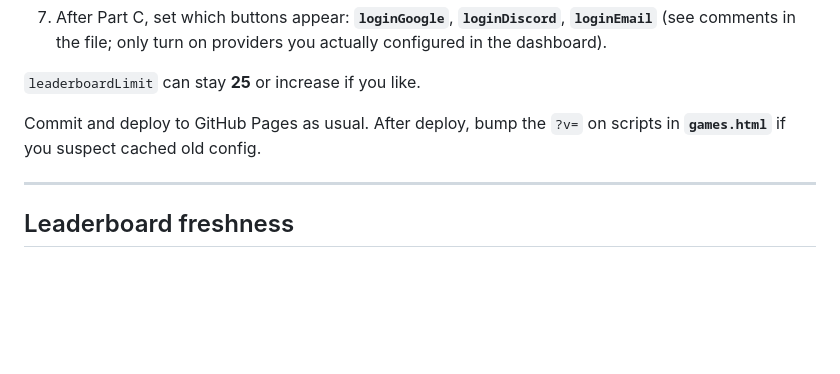
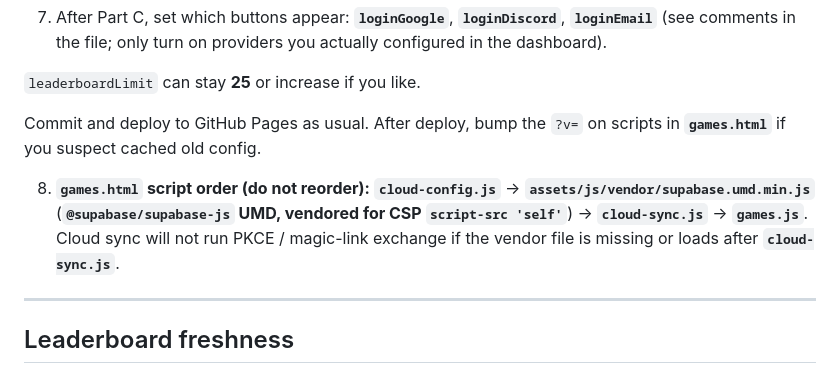
Before and after one commit to Steggyful/fuqmea, a Markdown page: supabase/README.md, the part around the change. Rendered like a GitHub page; blank space fills up the shorter version.

Commit message:
Docs: README Part F lists games.html vendor script load order
Made-with: Cursor

```diff
--- a/supabase/README.md
+++ b/supabase/README.md
@@ -215,6 +215,8 @@ Open **`assets/js/cloud-config.js`** in this repo:
 
 Commit and deploy to GitHub Pages as usual. After deploy, bump the `?v=` on scripts in **`games.html`** if you suspect cached old config.
 
+8. **`games.html` script order (do not reorder):** **`cloud-config.js`** → **`assets/js/vendor/supabase.umd.min.js`** (**`@supabase/supabase-js` UMD, vendored for CSP `script-src 'self'`**) → **`cloud-sync.js`** → **`games.js`**. Cloud sync will not run PKCE / magic-link exchange if the vendor file is missing or loads after **`cloud-sync.js`**.
+
 ---
 
 ## Leaderboard freshness
```
